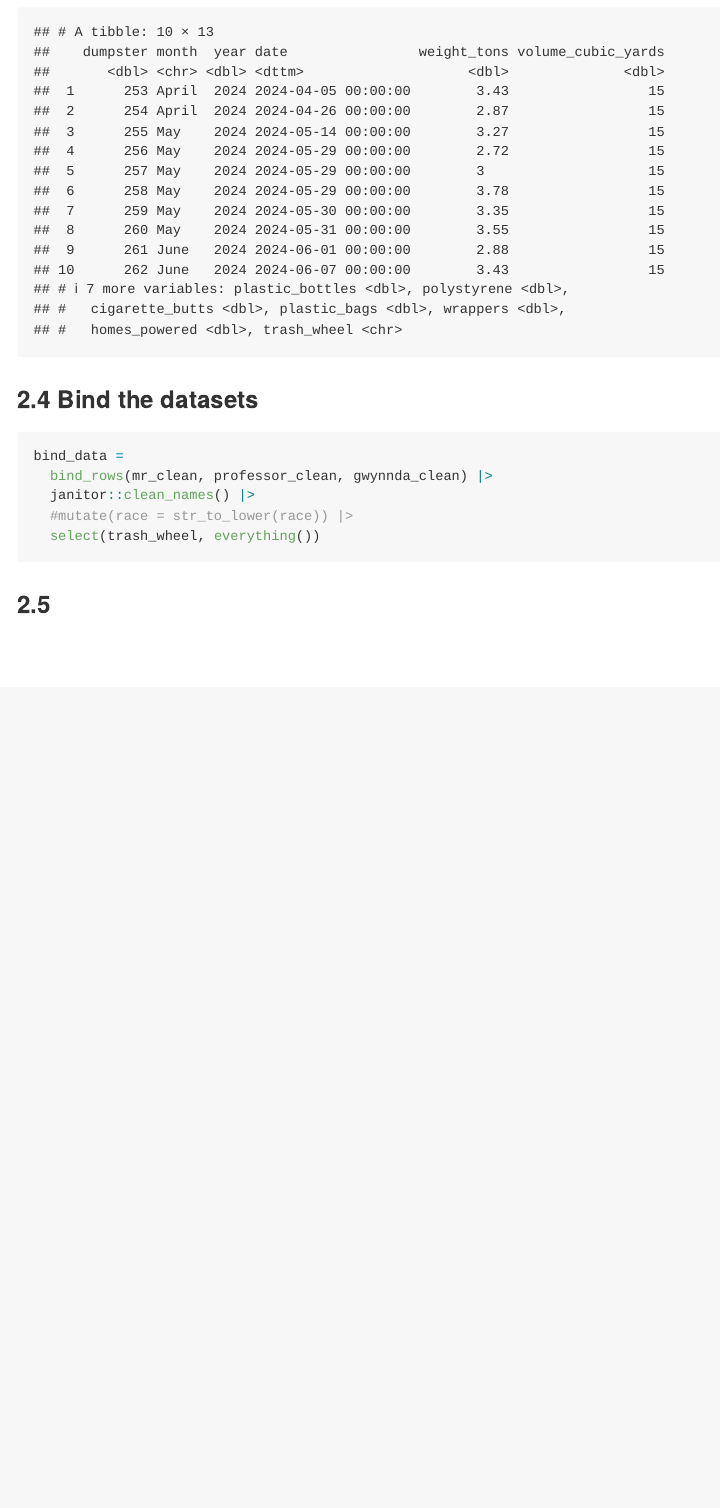
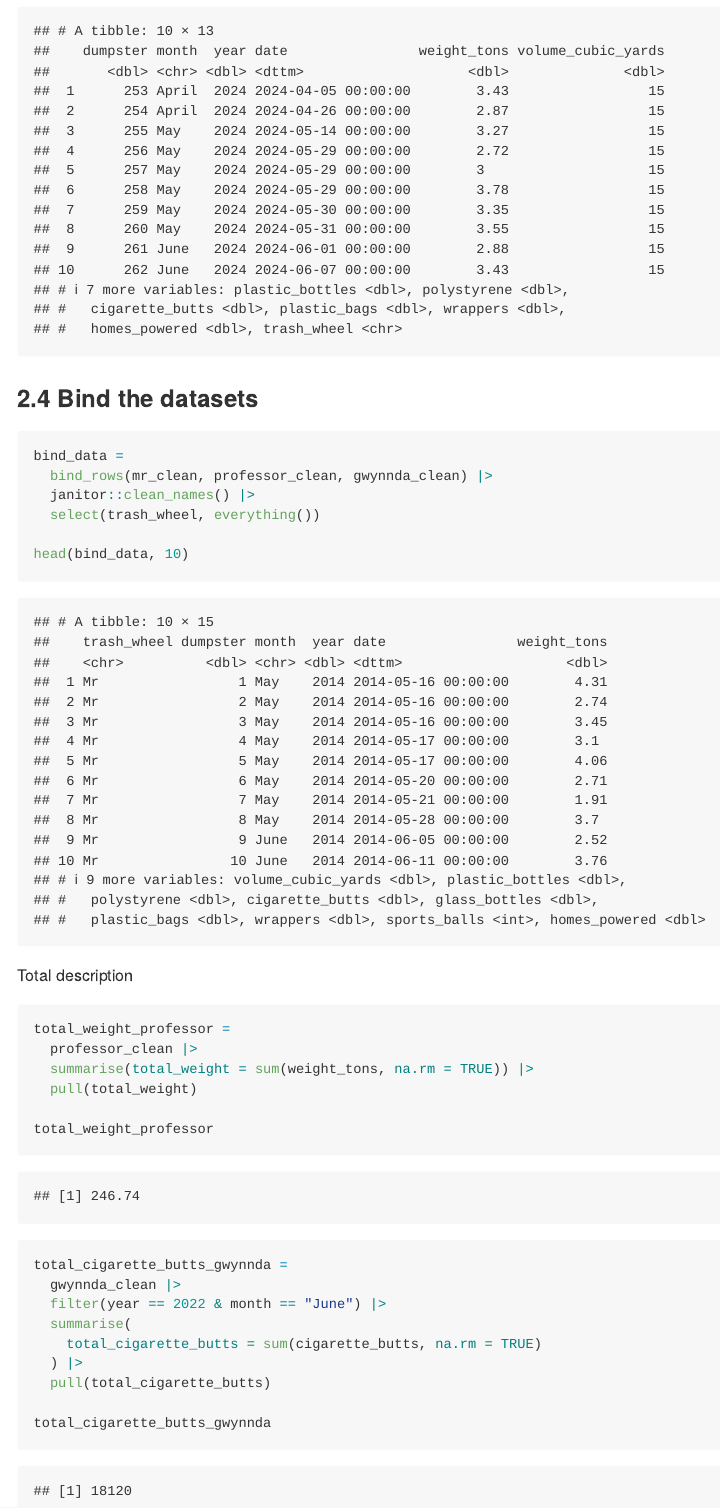
Before and after one commit to Shireen-zsy/p8105_hw2_SZ3319, an R Markdown document (p8105_hw2_SZ3319.Rmd): the page in a window 1100 px wide, from 6280 px down before the commit and from 6340 px down after it, so that both start at the same text. The pictures show the output file p8105_hw2_SZ3319.md that the author committed with the source, drawn offline in the style of GitHub; long lines of code are wrapped.

Commit message:
Q2 coding part finished; without description

````diff
--- a/p8105_hw2_SZ3319.Rmd
+++ b/p8105_hw2_SZ3319.Rmd
@@ -180,8 +183,29 @@ tail(gwynnda_clean, 10)
 bind_data =
   bind_rows(mr_clean, professor_clean, gwynnda_clean) |>
   janitor::clean_names() |>
-  #mutate(race = str_to_lower(race)) |>
   select(trash_wheel, everything())
+
+head(bind_data, 10)
+```
+Total description
+
+```{r}
+total_weight_professor =
+  professor_clean |>
+  summarise(total_weight = sum(weight_tons, na.rm = TRUE)) |>
+  pull(total_weight)
+
+total_weight_professor
 ```
 
-### 2.5
+```{r}
+total_cigarette_butts_gwynnda =
+  gwynnda_clean |>
+  filter(year == 2022 & month == "June") |>
+  summarise(
+    total_cigarette_butts = sum(cigarette_butts, na.rm = TRUE)
+  ) |>
+  pull(total_cigarette_butts)
+
+total_cigarette_butts_gwynnda
+```
````
Also changed, not shown: p8105_hw2_SZ3319.md, p8105_hw2_SZ3319.Rmd (9 more changed lines).
